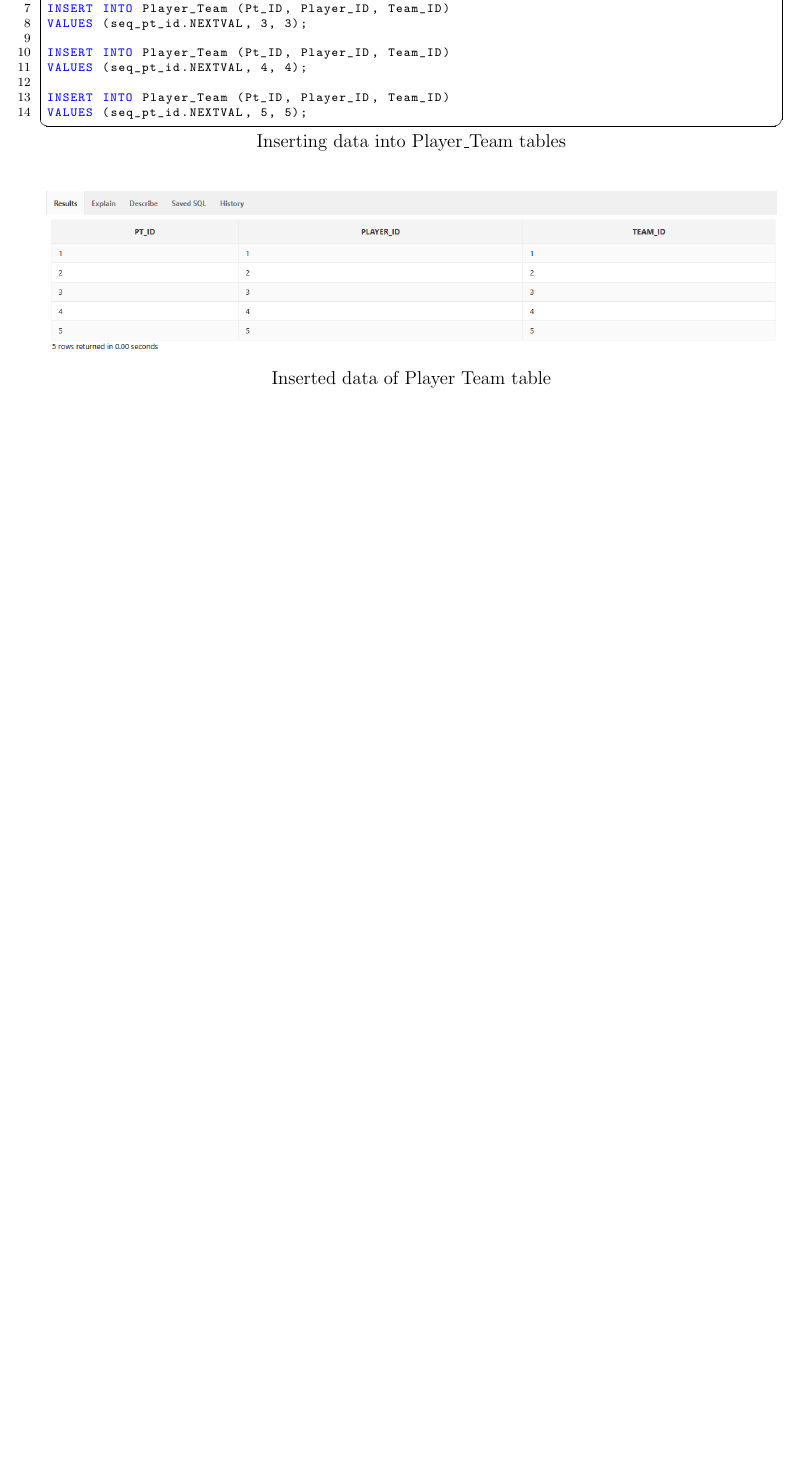
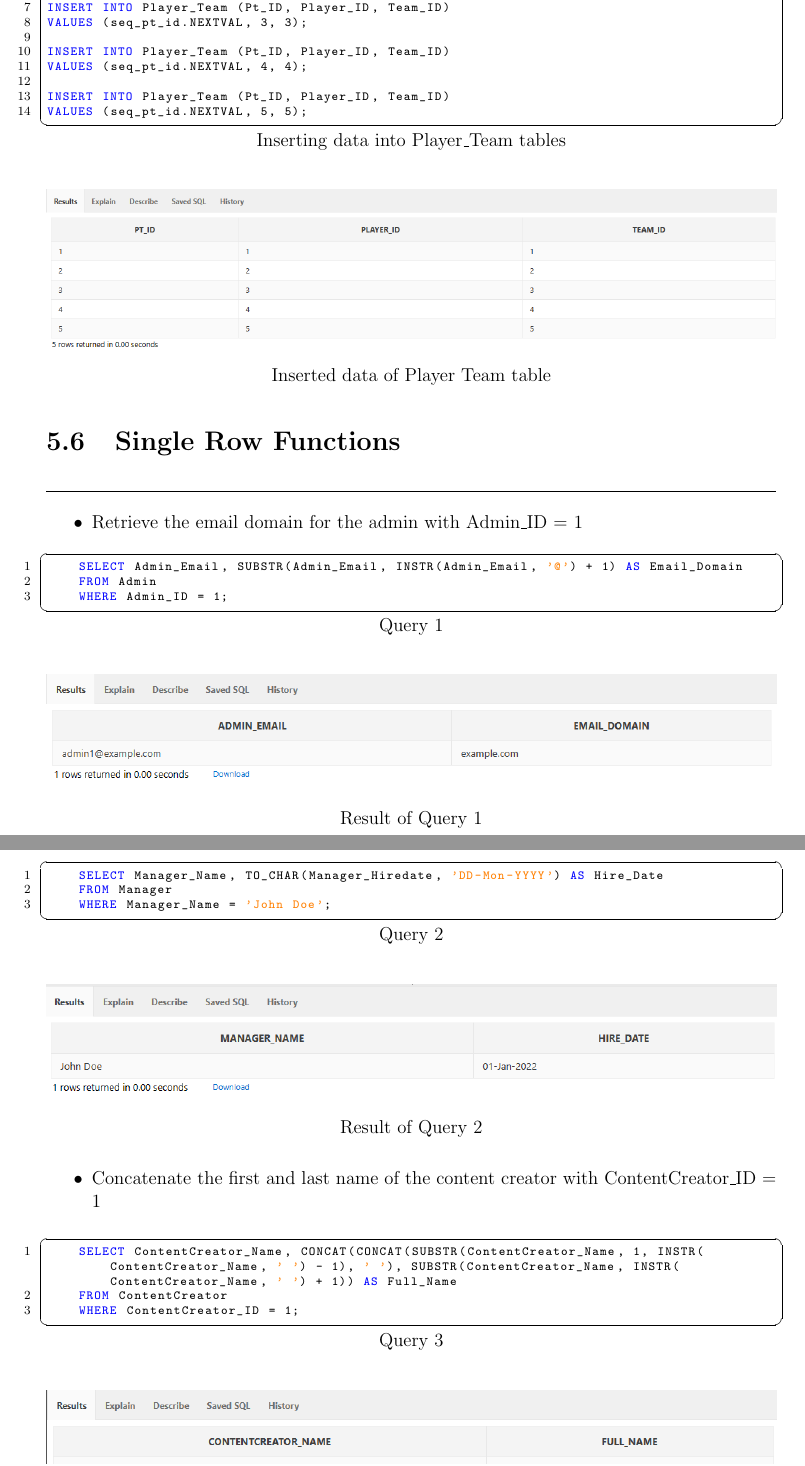
Before and after one commit to b14ck0ps/ADMS-Project-Report, a LaTeX thesis (report.tex, which reads Chapter 5/single-row-func.tex): part of page 61 of 63 before the commit and two parts of pages 61 and 62 of 64 after it, the two joined at a grey line, cut so that both start at the same text, the shorter picture padded with empty space. Compiled offline with pdfLaTeX.

Commit message:
single row fun

```diff
--- /dev/null
+++ b/Chapter 5/single-row-func.tex
@@ -0,0 +1,44 @@
+\section[Single Row Functions]{Single Row Functions}
+\hrulefill
+\begin{itemize}
+    \item Retrieve the email domain for the admin with Admin\_ID = 1
+\end{itemize}
+
+\begin{lstlisting}[caption={ Query 1},label={lst:q-1}]
+    SELECT Admin_Email, SUBSTR(Admin_Email, INSTR(Admin_Email, '@') + 1) AS Email_Domain
+    FROM Admin
+    WHERE Admin_ID = 1;
+\end{lstlisting}
+
+\begin{figure}[H]
+    \centering
+    \includegraphics[width=1\textwidth]{images/dml/Q1.png}
+    \caption{Result of Query 1}
+\end{figure}
+\clearpage
+% % %
+
+\begin{itemize}
+    \item Get the hire date of the manager named 'John Doe' formatted in a specific way
+\end{itemize}
+\begin{lstlisting}[caption={ Query 2},label={lst:q-2}]
+    SELECT Manager_Name, TO_CHAR(Manager_Hiredate, 'DD-Mon-YYYY') AS Hire_Date
+    FROM Manager
+    WHERE Manager_Name = 'John Doe';
+\end{lstlisting}
+
+\begin{figure}[H]
+    \centering
+    \includegraphics[width=1\textwidth]{images/dml/Q2.png}
+    \caption{Result of Query 2}
+\end{figure}
+
+%%%
+\begin{itemize}
+    \item Concatenate the first and last name of the content creator with ContentCreator\_ID = 1
+\end{itemize}
+\begin{lstlisting}[caption={ Query 3},label={lst:q-3}]
+    SELECT ContentCreator_Name, CONCAT(CONCAT(SUBSTR(ContentCreator_Name, 1, INSTR(ContentCreator_Name, ' ') - 1), ' '), SUBSTR(ContentCreator_Name, INSTR(ContentCreator_Name, ' ') + 1)) AS Full_Name
+    FROM ContentCreator
+    WHERE ContentCreator_ID = 1;
+\end{lstlisting}
```
Also changed, not shown: Chapter 5/Sql-Query.tex (+1 -0 lines), images/dml/Q1.png (added), images/dml/Q2.png (added), images/dml/Q3.png (added), report.pdf, Chapter 5/single-row-func.tex (6 more changed lines), 1 other file.
